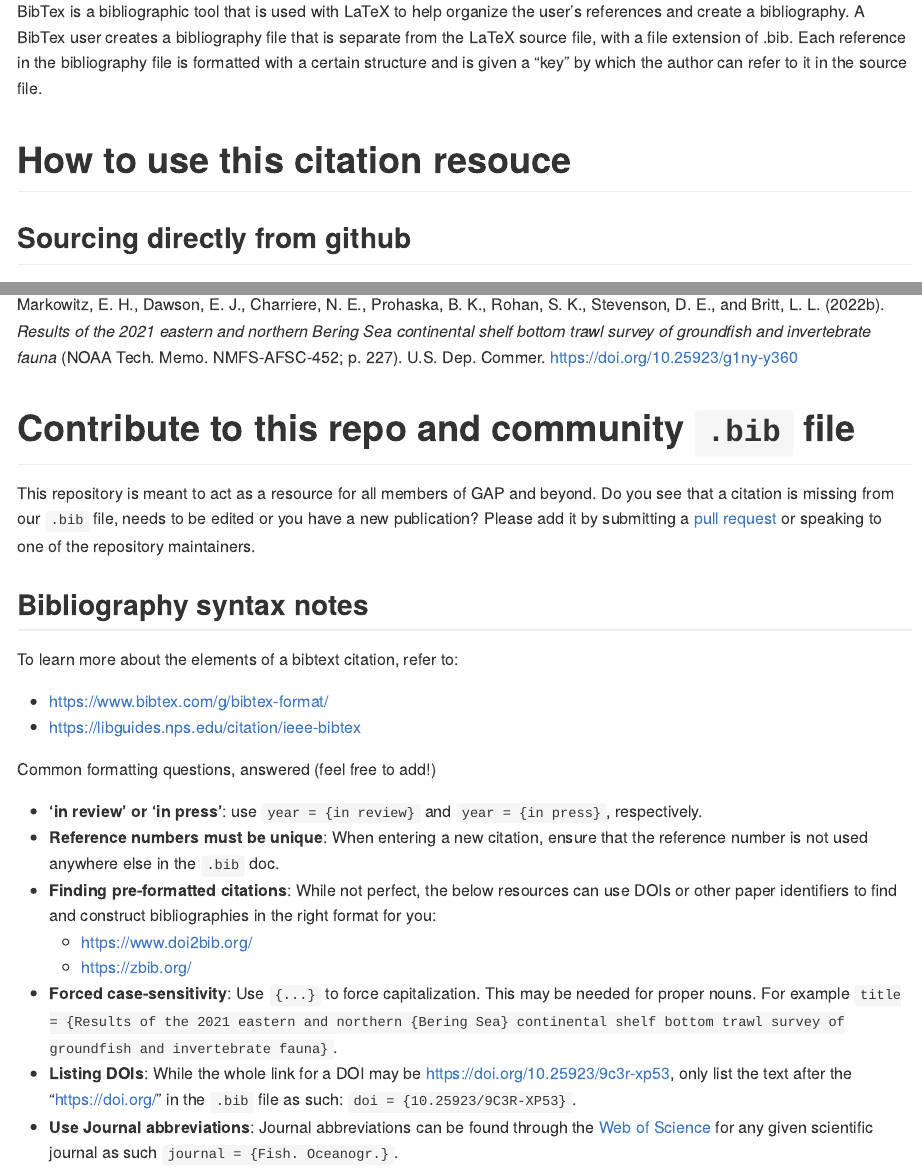
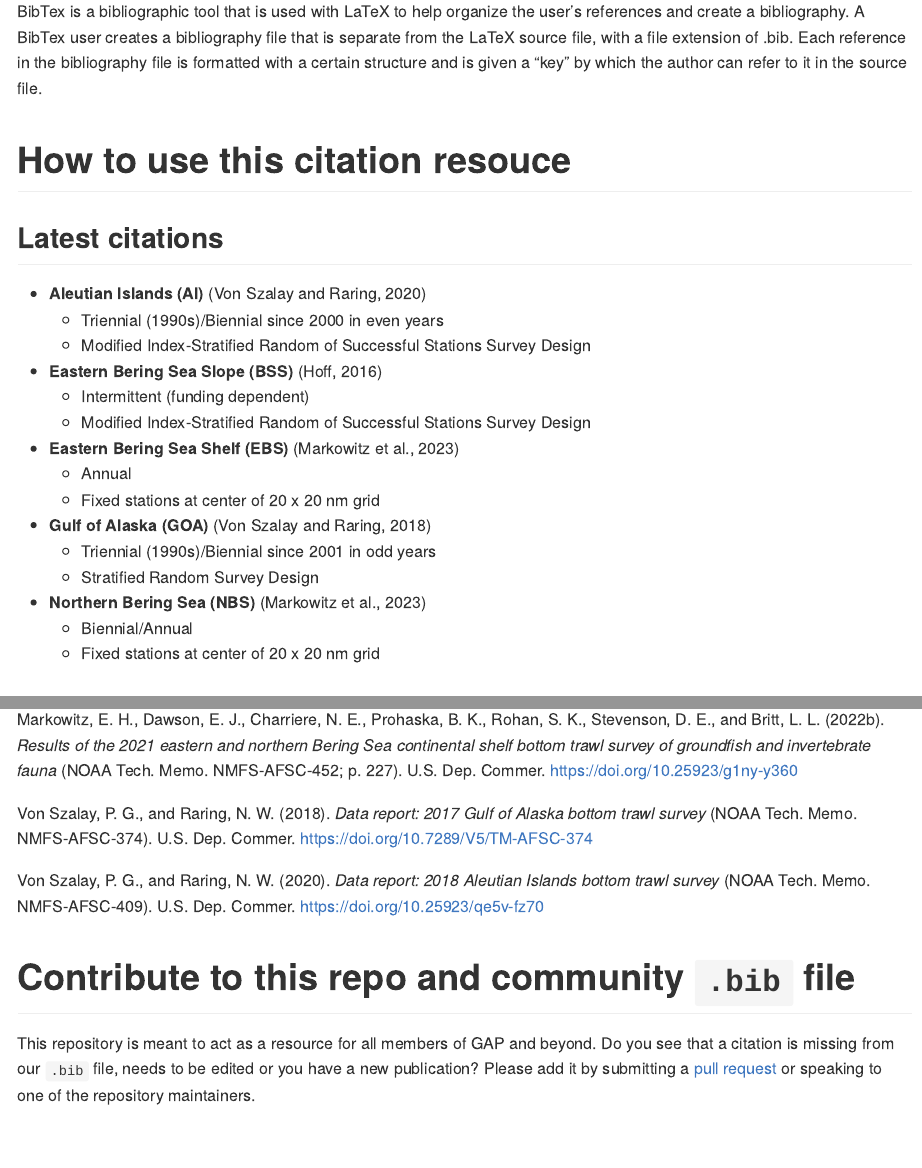
Before and after one commit to afsc-gap-products/citations, an R Markdown document (README.rmd): the page in a window 1100 px wide, from 2700 px down, and a second part further down, joined at a grey line. Rendered offline with R 4.5, knitr and Pandoc, with nearby package versions; some code elsewhere in the file could not run offline; long lines of code are wrapped.

Commit message:
added GAPProducts citation

````diff
--- a/README.rmd
+++ b/README.rmd
@@ -101,6 +101,27 @@ BibTex is a bibliographic tool that is used with LaTeX to help organize the user
 
 # How to use this citation resouce
 
+## Latest citations
+
+```{r source-current-tm, echo=FALSE}
+source("https://raw.githubusercontent.com/afsc-gap-products/citations/main/cite/current_data_tm.r")
+```
+
+- **Aleutian Islands (AI)** [@`r srvy_cite$CITE[srvy_cite$SRVY == "AI"]`]
+  - Triennial (1990s)/Biennial since 2000 in even years
+  - Modified Index-Stratified Random of Successful Stations Survey Design
+- **Eastern Bering Sea Slope (BSS)** [@`r srvy_cite$CITE[srvy_cite$SRVY == "BSS"]`]
+  - Intermittent (funding dependent)
+  - Modified Index-Stratified Random of Successful Stations Survey Design
+- **Eastern Bering Sea Shelf (EBS)** [@`r srvy_cite$CITE[srvy_cite$SRVY == "EBS"]`]
+  - Annual
+  - Fixed stations at center of 20 x 20 nm grid
+- **Gulf of Alaska (GOA)** [@`r srvy_cite$CITE[srvy_cite$SRVY == "GOA"]`]
+  - Triennial (1990s)/Biennial since 2001 in odd years
+  - Stratified Random Survey Design
+- **Northern Bering Sea (NBS)** [@`r srvy_cite$CITE[srvy_cite$SRVY == "NBS"]`]
+  - Biennial/Annual
+  - Fixed stations at center of 20 x 20 nm grid
 
 ## Sourcing directly from github
 
--- a/cite/bibliography.bib
+++ b/cite/bibliography.bib
@@ -1615,0 +1622,3 @@ abstract = {Multivariate data reduction techniques are widely used to describe m
+  publisher = {{U.S. Dep. Commer.}},
+  copyright = {Public Domain}
+}
````
Also changed, not shown: testing/print_bib.qmd (+1 -1 lines), README.md, testing/print_bib.pdf, cite/bibliography.bib (6 more changed lines).
